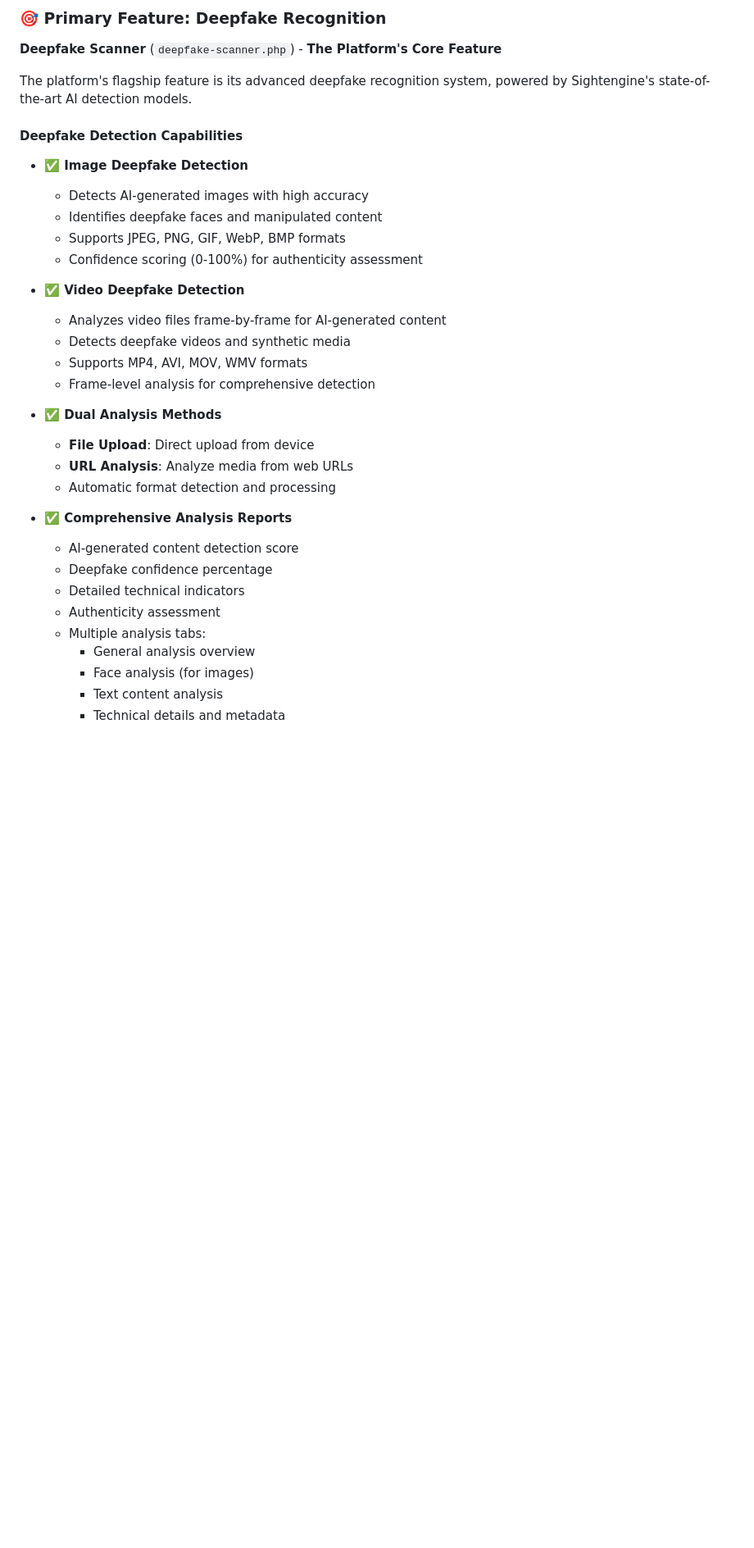
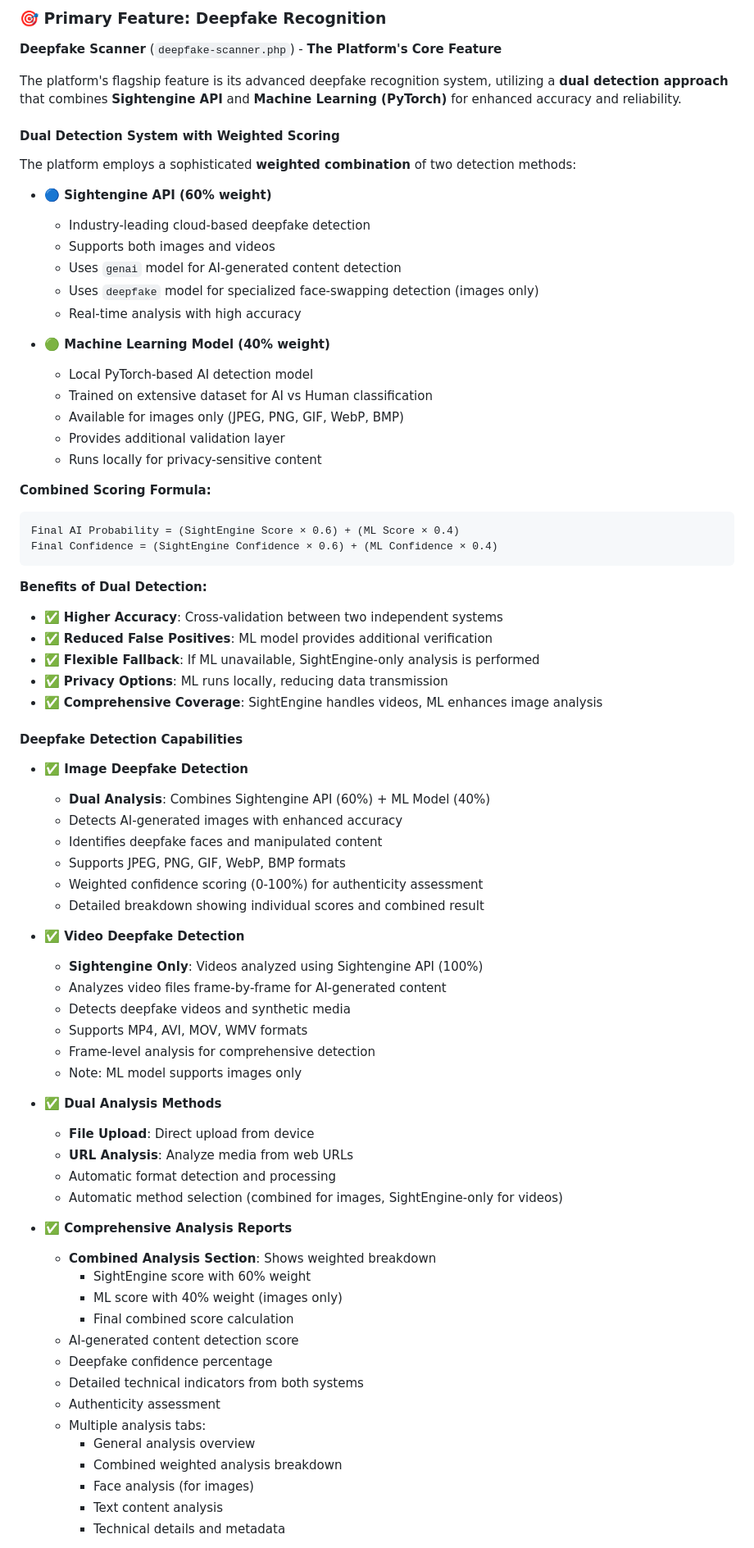
Before and after one commit to EricSyamir/petronascybersec, a Markdown page: README.md, the part around the change printed below. Shown: that part at 82% size. GitHub-like rendering; blank space fills up the shorter version.

````diff
--- a/README.md
+++ b/README.md
@@ -43,34 +43,75 @@ The PETRONAS Cybercrime Platform is a PHP-based web application designed to help
 
 **Deepfake Scanner** (`deepfake-scanner.php`) - **The Platform's Core Feature**
 
-The platform's flagship feature is its advanced deepfake recognition system, powered by Sightengine's state-of-the-art AI detection models.
+The platform's flagship feature is its advanced deepfake recognition system, utilizing a **dual detection approach** that combines **Sightengine API** and **Machine Learning (PyTorch)** for enhanced accuracy and reliability.
+
+#### Dual Detection System with Weighted Scoring
+
+The platform employs a sophisticated **weighted combination** of two detection methods:
+
+- **🔵 Sightengine API (60% weight)**
+  - Industry-leading cloud-based deepfake detection
+  - Supports both images and videos
+  - Uses `genai` model for AI-generated content detection
+  - Uses `deepfake` model for specialized face-swapping detection (images only)
+  - Real-time analysis with high accuracy
+
+- **🟢 Machine Learning Model (40% weight)**
+  - Local PyTorch-based AI detection model
+  - Trained on extensive dataset for AI vs Human classification
+  - Available for images only (JPEG, PNG, GIF, WebP, BMP)
+  - Provides additional validation layer
+  - Runs locally for privacy-sensitive content
+
+**Combined Scoring Formula:**
+```
+Final AI Probability = (SightEngine Score × 0.6) + (ML Score × 0.4)
+Final Confidence = (SightEngine Confidence × 0.6) + (ML Confidence × 0.4)
+```
+
+**Benefits of Dual Detection:**
+- ✅ **Higher Accuracy**: Cross-validation between two independent systems
+- ✅ **Reduced False Positives**: ML model provides additional verification
+- ✅ **Flexible Fallback**: If ML unavailable, SightEngine-only analysis is performed
+- ✅ **Privacy Options**: ML runs locally, reducing data transmission
+- ✅ **Comprehensive Coverage**: SightEngine handles videos, ML enhances image analysis
 
 #### Deepfake Detection Capabilities
 
 - **✅ Image Deepfake Detection**
-  - Detects AI-generated images with high accuracy
+  - **Dual Analysis**: Combines Sightengine API (60%) + ML Model (40%)
+  - Detects AI-generated images with enhanced accuracy
   - Identifies deepfake faces and manipulated content
   - Supports JPEG, PNG, GIF, WebP, BMP formats
-  - Confidence scoring (0-100%) for authenticity assessment
+  - Weighted confidence scoring (0-100%) for authenticity assessment
+  - Detailed breakdown showing individual scores and combined result
 
 - **✅ Video Deepfake Detection**
+  - **Sightengine Only**: Videos analyzed using Sightengine API (100%)
   - Analyzes video files frame-by-frame for AI-generated content
   - Detects deepfake videos and synthetic media
   - Supports MP4, AVI, MOV, WMV formats
   - Frame-level analysis for comprehensive detection
+  - Note: ML model supports images only
 
 - **✅ Dual Analysis Methods**
   - **File Upload**: Direct upload from device
   - **URL Analysis**: Analyze media from web URLs
   - Automatic format detection and processing
+  - Automatic method selection (combined for images, SightEngine-only for videos)
 
 - **✅ Comprehensive Analysis Reports**
+  - **Combined Analysis Section**: Shows weighted breakdown
+    - SightEngine score with 60% weight
+    - ML score with 40% weight (images only)
+    - Final combined score calculation
   - AI-generated content detection score
   - Deepfake confidence percentage
-  - Detailed technical indicators
+  - Detailed technical indicators from both systems
   - Authenticity assessment
   - Multiple analysis tabs:
     - General analysis overview
+    - Combined weighted analysis breakdown
     - Face analysis (for images)
     - Text content analysis
     - Technical details and metadata
````
Also changed, not shown: other parts of README.md (+81 -106 lines).
